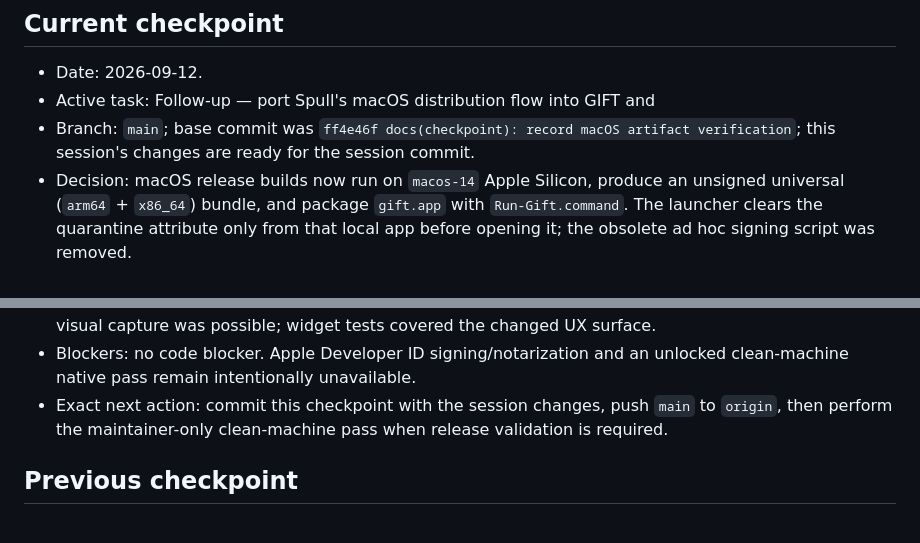
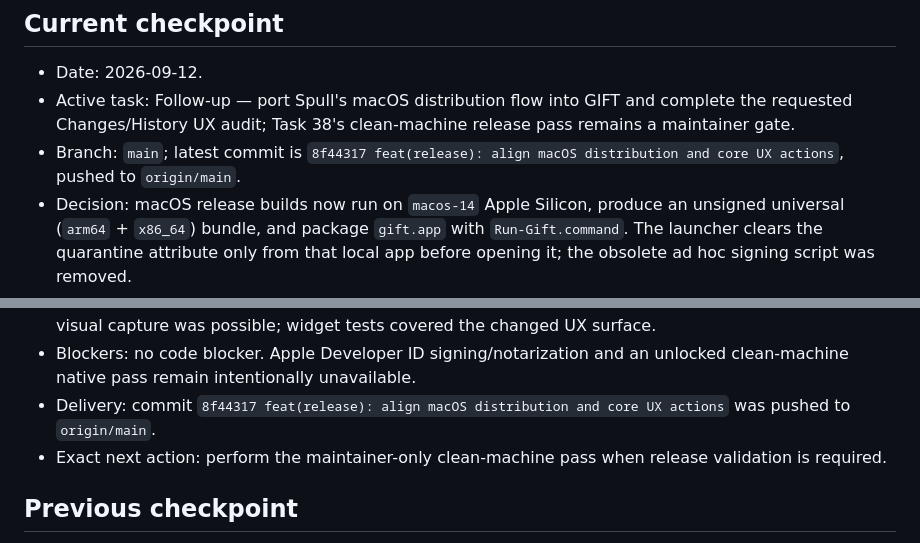
Before and after one commit to kimmandoo/gift, a Markdown page: docs/WORK_CHECKPOINT.md, 2 parts joined by grey strips. Rendered like a GitHub page.

Commit message:
docs(checkpoint): record macOS UX delivery

```diff
--- a/docs/WORK_CHECKPOINT.md
+++ b/docs/WORK_CHECKPOINT.md
@@ -6,9 +6,10 @@ This file is the handoff record for continuing work across query sessions.
 
 - Date: 2026-09-12.
 - Active task: Follow-up — port Spull's macOS distribution flow into GIFT and
-- Branch: `main`; base commit was `ff4e46f docs(checkpoint): record macOS
-  artifact verification`; this session's changes are ready for the session
-  commit.
+  complete the requested Changes/History UX audit; Task 38's clean-machine
+  release pass remains a maintainer gate.
+- Branch: `main`; latest commit is `8f44317 feat(release): align macOS
+  distribution and core UX actions`, pushed to `origin/main`.
 - Decision: macOS release builds now run on `macos-14` Apple Silicon, produce
   an unsigned universal (`arm64` + `x86_64`) bundle, and package `gift.app`
   with `Run-Gift.command`. The launcher clears the quarantine attribute only
@@ -45,8 +46,9 @@ This file is the handoff record for continuing work across query sessions.
   possible; widget tests covered the changed UX surface.
 - Blockers: no code blocker. Apple Developer ID signing/notarization and an
   unlocked clean-machine native pass remain intentionally unavailable.
-- Exact next action: commit this checkpoint with the session changes, push
-  `main` to `origin`, then perform the maintainer-only clean-machine pass when
+- Delivery: commit `8f44317 feat(release): align macOS distribution and
+  core UX actions` was pushed to `origin/main`.
+- Exact next action: perform the maintainer-only clean-machine pass when
   release validation is required.
 
 ## Previous checkpoint
```
